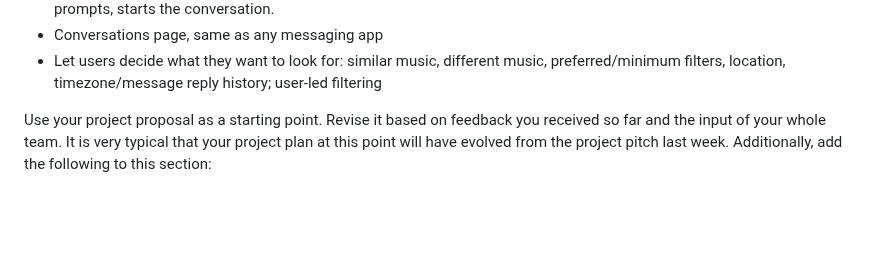
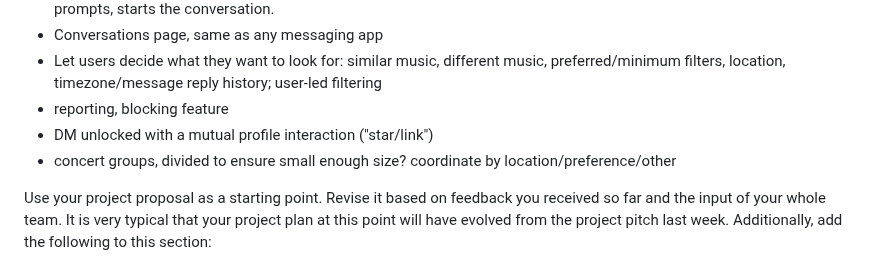
Before and after one commit to karlabelem/Duet, a Markdown page: ProjectDescription.md, the part around the change. Rendered like a GitHub page; blank space fills up the shorter version.

Commit message:
Update ProjectDescription.md
groups

```diff
--- a/ProjectDescription.md
+++ b/ProjectDescription.md
@@ -17,6 +17,9 @@ Our users need to
 * Icebreakers, "a song I would play at X" prompts; both users have those shown in profiles. Start convo by **replying** to those prompts, starts the conversation.
 * Conversations page, same as any messaging app
 * Let users decide what they want to look for: similar music, different music, preferred/minimum filters, location, timezone/message reply history; user-led filtering
+* reporting, blocking feature
+* DM unlocked with a mutual profile interaction ("star/link")
+* concert groups, divided to ensure small enough size? coordinate by location/preference/other
 
 Use your project proposal as a starting point. Revise it based on feedback you received so far and the input of your whole team. It is very typical that your project plan at this point will have evolved from the project pitch last week. Additionally, add the following to this section:
 
```
